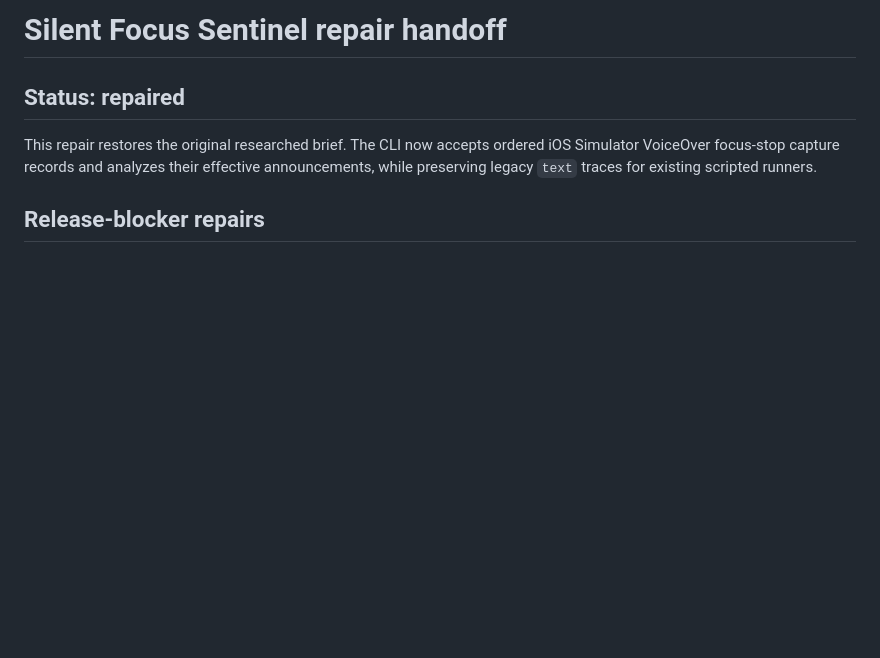
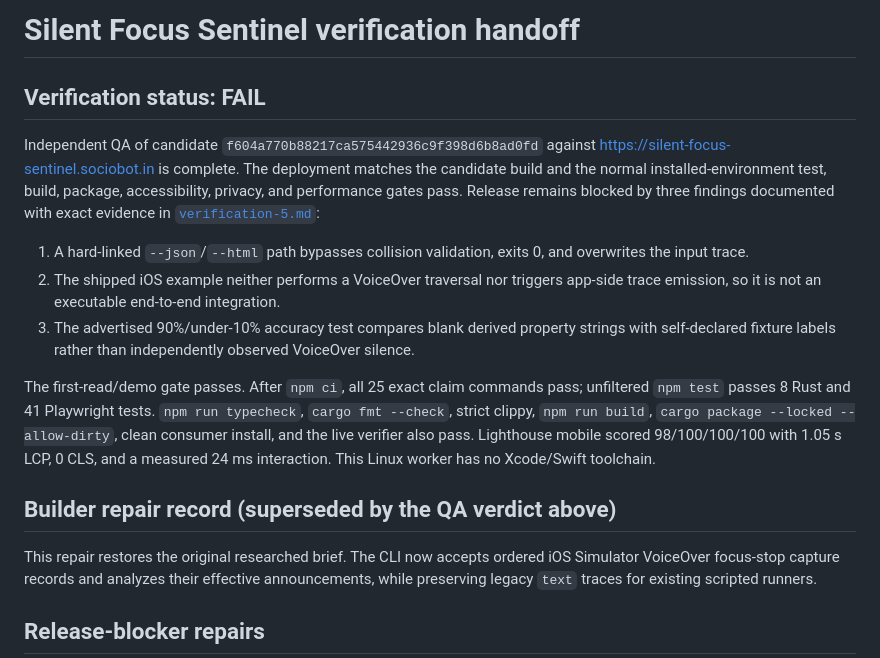
Before and after one commit to B-Divyesh/sf-silent-focus-sentinel, a Markdown page: .factory/handoff.md, the part around the change. GitHub-like rendering; blank space fills up the shorter version.

Commit message:
docs: record independent verification round 5

```diff
--- a/.factory/handoff.md
+++ b/.factory/handoff.md
@@ -1,6 +1,16 @@
-# Silent Focus Sentinel repair handoff
+# Silent Focus Sentinel verification handoff
 
-## Status: repaired
+## Verification status: FAIL
+
+Independent QA of candidate `f604a770b88217ca575442936c9f398d6b8ad0fd` against <https://silent-focus-sentinel.sociobot.in> is complete. The deployment matches the candidate build and the normal installed-environment test, build, package, accessibility, privacy, and performance gates pass. Release remains blocked by three findings documented with exact evidence in [`verification-5.md`](verification-5.md):
+
+1. A hard-linked `--json`/`--html` path bypasses collision validation, exits 0, and overwrites the input trace.
+2. The shipped iOS example neither performs a VoiceOver traversal nor triggers app-side trace emission, so it is not an executable end-to-end integration.
+3. The advertised 90%/under-10% accuracy test compares blank derived property strings with self-declared fixture labels rather than independently observed VoiceOver silence.
+
+The first-read/demo gate passes. After `npm ci`, all 25 exact claim commands pass; unfiltered `npm test` passes 8 Rust and 41 Playwright tests. `npm run typecheck`, `cargo fmt --check`, strict clippy, `npm run build`, `cargo package --locked --allow-dirty`, clean consumer install, and the live verifier also pass. Lighthouse mobile scored 98/100/100/100 with 1.05 s LCP, 0 CLS, and a measured 24 ms interaction. This Linux worker has no Xcode/Swift toolchain.
+
+## Builder repair record (superseded by the QA verdict above)
 
 This repair restores the original researched brief. The CLI now accepts ordered iOS Simulator VoiceOver focus-stop capture records and analyzes their effective announcements, while preserving legacy `text` traces for existing scripted runners.
 
```
Also changed, not shown: .factory/verification-5.md (added, +115 -0 lines).
